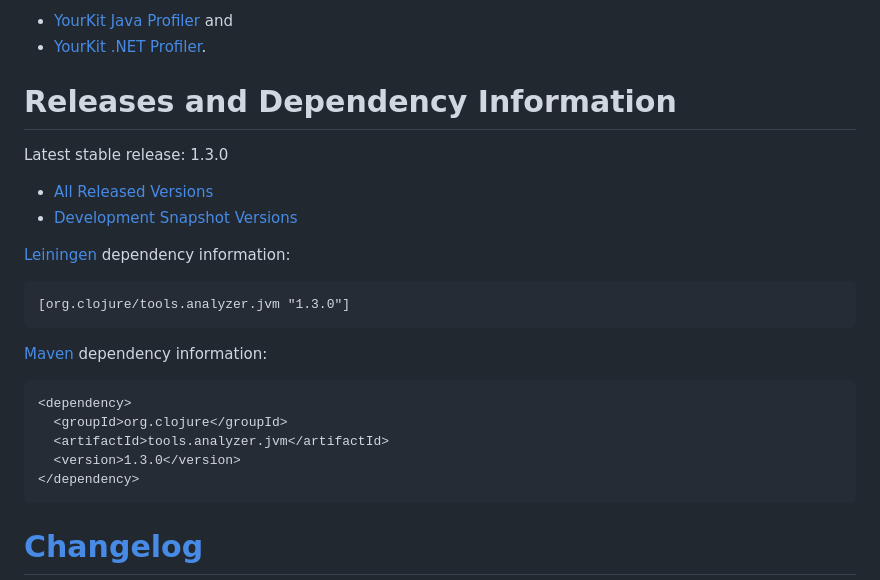
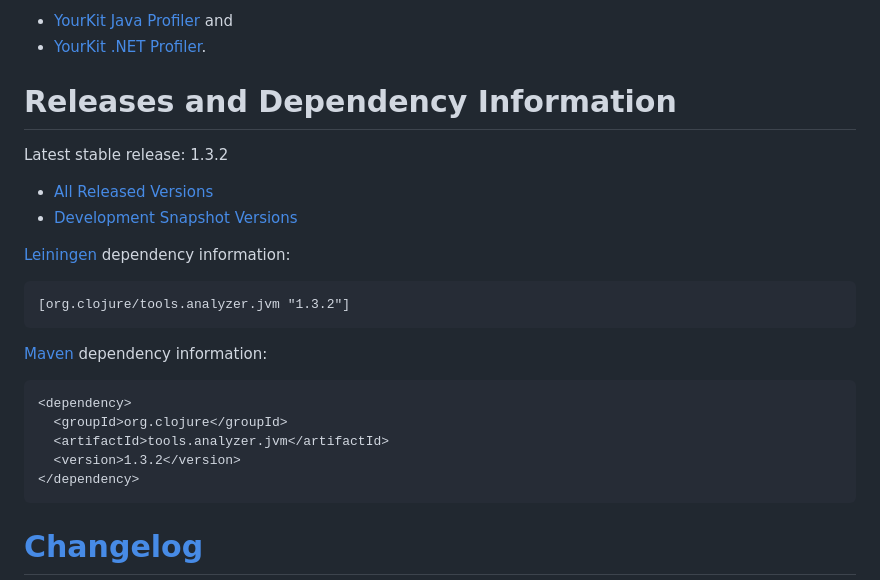
Before and after one commit to clojure/tools.analyzer.jvm, a Markdown page: README.md, the part around the change. Rendered like a GitHub page.

Commit message:
update version in README and added detail to CHANGELOG

````diff
--- a/README.md
+++ b/README.md
@@ -119,7 +119,7 @@ YourKit is kindly supporting open source projects with its full-featured Java Pr
 Releases and Dependency Information
 ========================================
 
-Latest stable release: 1.3.0
+Latest stable release: 1.3.2
 
 * [All Released Versions](https://search.maven.org/#search%7Cgav%7C1%7Cg%3A%22org.clojure%22%20AND%20a%3A%22tools.analyzer.jvm%22)
 * [Development Snapshot Versions](https://oss.sonatype.org/index.html#nexus-search;gav%7Eorg.clojure%7Etools.analyzer.jvm%7E%7E%7E)
@@ -127,7 +127,7 @@ Latest stable release: 1.3.0
 [Leiningen](https://github.com/technomancy/leiningen) dependency information:
 
 ```clojure
-[org.clojure/tools.analyzer.jvm "1.3.0"]
+[org.clojure/tools.analyzer.jvm "1.3.2"]
 ```
 
 [Maven](https://maven.apache.org/) dependency information:
@@ -136,7 +136,7 @@ Latest stable release: 1.3.0
 <dependency>
   <groupId>org.clojure</groupId>
   <artifactId>tools.analyzer.jvm</artifactId>
-  <version>1.3.0</version>
+  <version>1.3.2</version>
 </dependency>
 ```
 
````
Also changed, not shown: CHANGELOG.md (+4 -0 lines).
